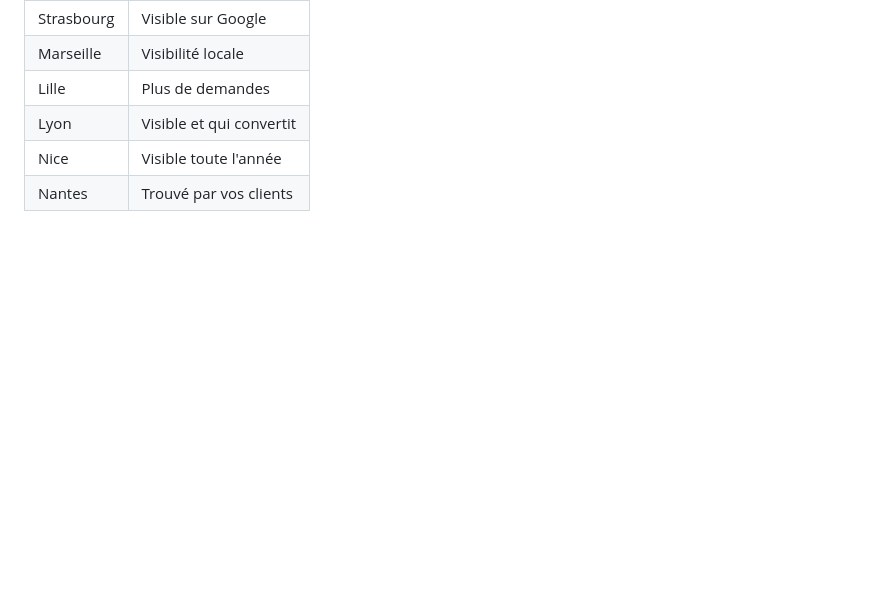
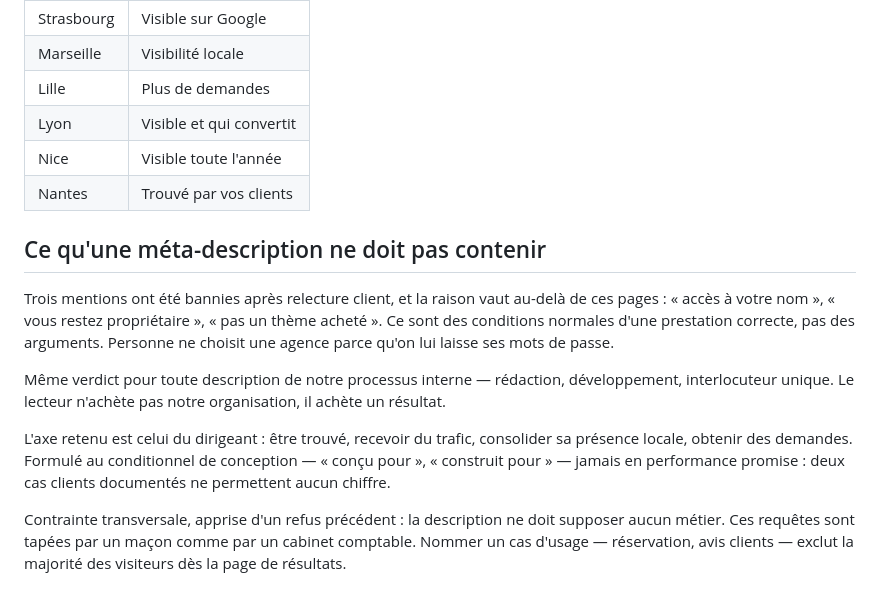
Before and after one commit to Rachidgd/codagram, a Markdown page: docs/strategie-seo-2026-08.md, the part around the change. Rendered like a GitHub page; blank space fills up the shorter version.

Commit message:
Méta-descriptions villes : le résultat obtenu, pas la prestation
Les versions précédentes listaient des conditions normales de prestation —
propriété des accès, absence de gabarit, rédaction prise en charge. Ce ne
sont pas des raisons de cliquer : personne ne choisit une agence parce
qu'on lui laisse ses mots de passe.

Les six descriptions portent désormais l'axe demandé : être trouvé, amener
du trafic, consolider la présence locale, obtenir des demandes. Formulé en
« conçu pour » et « construit pour », sans aucun chiffre de résultat — deux
cas clients documentés ne permettent pas davantage.

Retenues sur 36 propositions de deux équipes : quatre du pôle CRO, deux de
la rédaction. Six ouvertures distinctes, 150 à 154 caractères, aucun terme
de la liste noire, aucune redite du title, aucun métier supposé.

```diff
--- a/docs/strategie-seo-2026-08.md
+++ b/docs/strategie-seo-2026-08.md
@@ -241,3 +241,25 @@ décrit pas notre façon de travailler.
 | Lyon | Visible et qui convertit |
 | Nice | Visible toute l'année |
 | Nantes | Trouvé par vos clients |
+
+## Ce qu'une méta-description ne doit pas contenir
+
+Trois mentions ont été bannies après relecture client, et la raison vaut
+au-delà de ces pages : « accès à votre nom », « vous restez propriétaire »,
+« pas un thème acheté ». Ce sont des conditions normales d'une prestation
+correcte, pas des arguments. Personne ne choisit une agence parce qu'on lui
+laisse ses mots de passe.
+
+Même verdict pour toute description de notre processus interne — rédaction,
+développement, interlocuteur unique. Le lecteur n'achète pas notre
+organisation, il achète un résultat.
+
+L'axe retenu est celui du dirigeant : être trouvé, recevoir du trafic,
+consolider sa présence locale, obtenir des demandes. Formulé au conditionnel
+de conception — « conçu pour », « construit pour » — jamais en performance
+promise : deux cas clients documentés ne permettent aucun chiffre.
+
+Contrainte transversale, apprise d'un refus précédent : la description ne
+doit supposer aucun métier. Ces requêtes sont tapées par un maçon comme par
+un cabinet comptable. Nommer un cas d'usage — réservation, avis clients —
+exclut la majorité des visiteurs dès la page de résultats.
```
